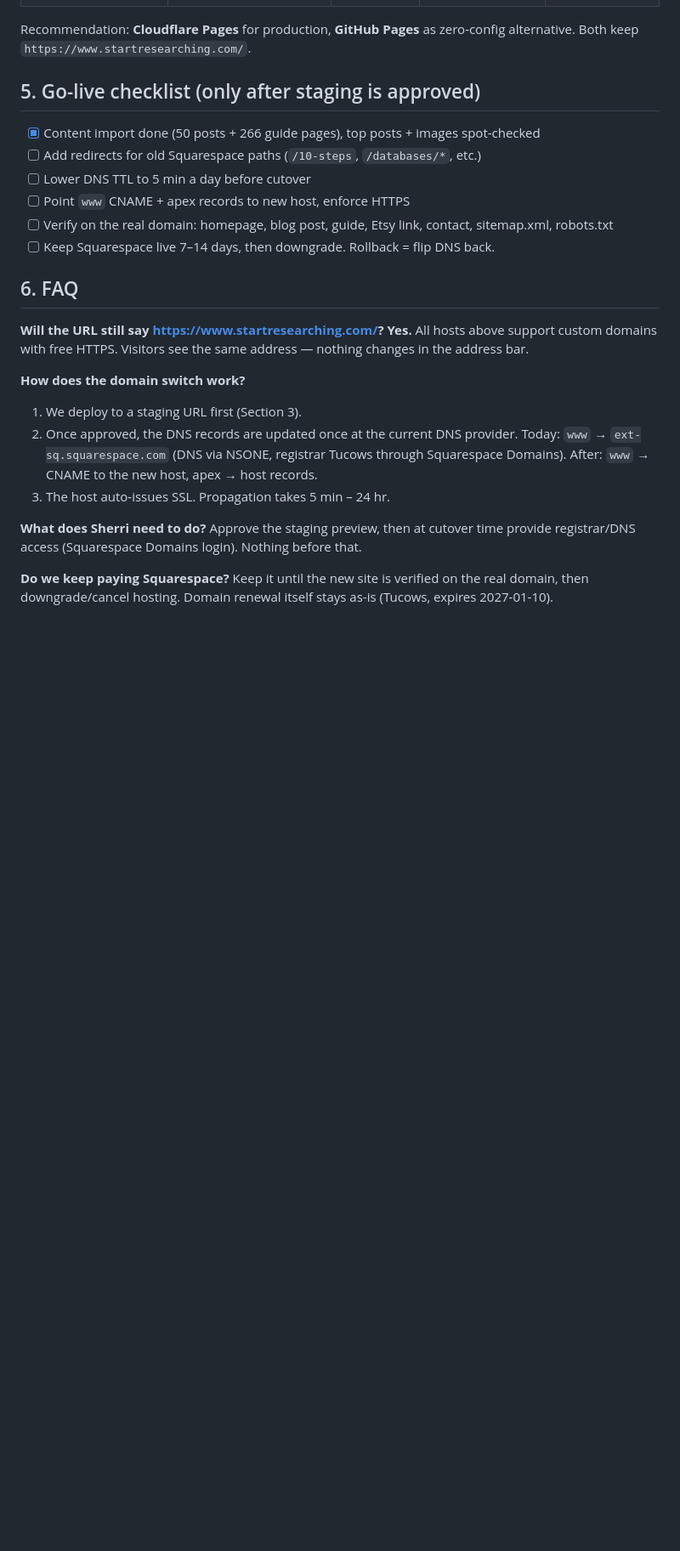
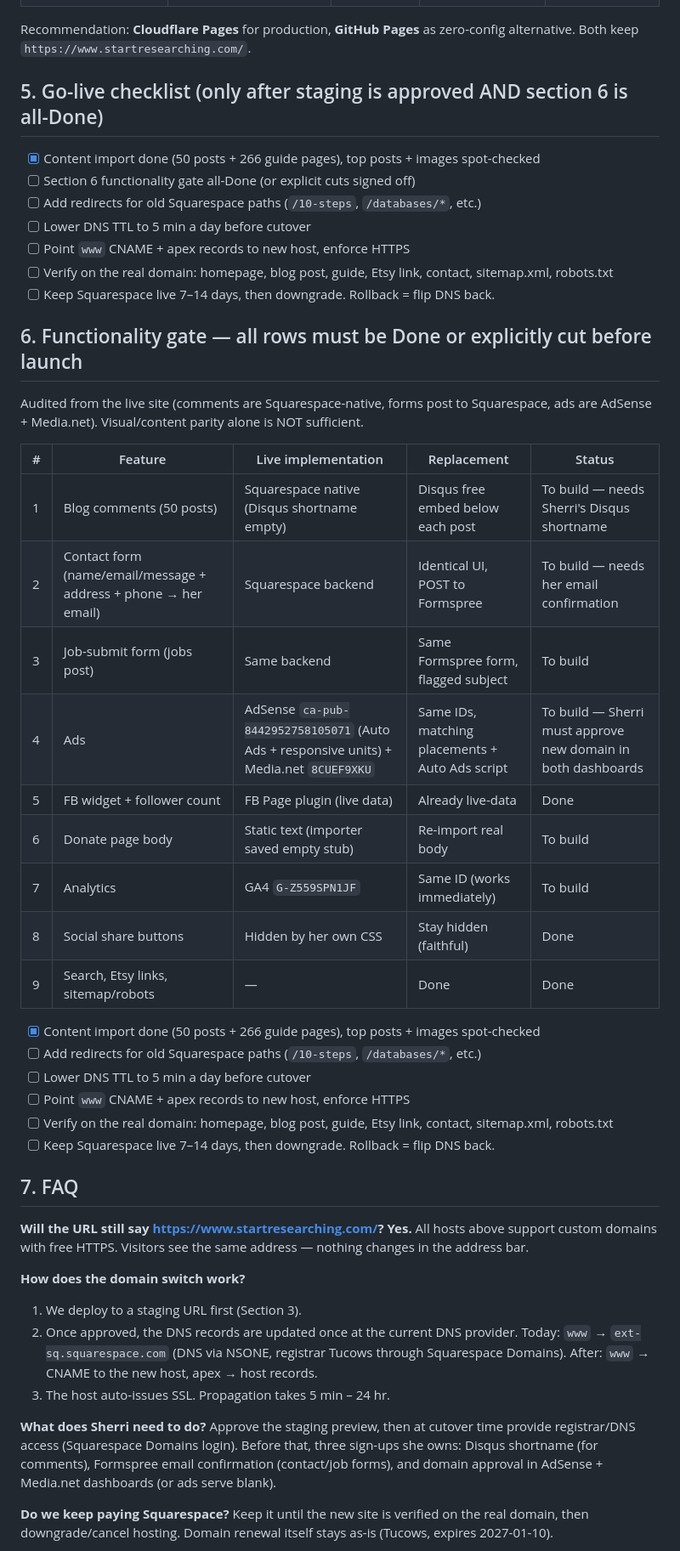
Before and after one commit to mikemas/StartResearching, a Markdown page: Plan.md, the part around one of its changes. Shown at 85% size. Drawn GitHub-style; blank space fills up the shorter version.

Commit message:
Plan: full-replacement goal + functionality launch gate

```diff
--- a/Plan.md
+++ b/Plan.md
@@ -78,7 +80,32 @@ What to verify on staging: same checks as local (Section 2), plus phone/mobile l
 
 Recommendation: **Cloudflare Pages** for production, **GitHub Pages** as zero-config alternative. Both keep `https://www.startresearching.com/`.
 
-## 5. Go-live checklist (only after staging is approved)
+## 5. Go-live checklist (only after staging is approved AND section 6 is all-Done)
+
+- [x] Content import done (50 posts + 266 guide pages), top posts + images spot-checked
+- [ ] Section 6 functionality gate all-Done (or explicit cuts signed off)
+- [ ] Add redirects for old Squarespace paths (`/10-steps`, `/databases/*`, etc.)
+- [ ] Lower DNS TTL to 5 min a day before cutover
+- [ ] Point `www` CNAME + apex records to new host, enforce HTTPS
+- [ ] Verify on the real domain: homepage, blog post, guide, Etsy link, contact, sitemap.xml, robots.txt
+- [ ] Keep Squarespace live 7–14 days, then downgrade. Rollback = flip DNS back.
+
+## 6. Functionality gate — all rows must be Done or explicitly cut before launch
+
+Audited from the live site (comments are Squarespace-native, forms post to Squarespace,
+ads are AdSense + Media.net). Visual/content parity alone is NOT sufficient.
+
+| # | Feature | Live implementation | Replacement | Status |
+|---|---|---|---|---|
+| 1 | Blog comments (50 posts) | Squarespace native (Disqus shortname empty) | Disqus free embed below each post | To build — needs Sherri's Disqus shortname |
+| 2 | Contact form (name/email/message + address + phone → her email) | Squarespace backend | Identical UI, POST to Formspree | To build — needs her email confirmation |
+| 3 | Job-submit form (jobs post) | Same backend | Same Formspree form, flagged subject | To build |
+| 4 | Ads | AdSense `ca-pub-8442952758105071` (Auto Ads + responsive units) + Media.net `8CUEF9XKU` | Same IDs, matching placements + Auto Ads script | To build — Sherri must approve new domain in both dashboards |
+| 5 | FB widget + follower count | FB Page plugin (live data) | Already live-data | Done |
+| 6 | Donate page body | Static text (importer saved empty stub) | Re-import real body | To build |
+| 7 | Analytics | GA4 `G-Z559SPN1JF` | Same ID (works immediately) | To build |
+| 8 | Social share buttons | Hidden by her own CSS | Stay hidden (faithful) | Done |
+| 9 | Search, Etsy links, sitemap/robots | — | Done | Done |
 
 - [x] Content import done (50 posts + 266 guide pages), top posts + images spot-checked
 - [ ] Add redirects for old Squarespace paths (`/10-steps`, `/databases/*`, etc.)
@@ -87,7 +114,7 @@ Recommendation: **Cloudflare Pages** for production, **GitHub Pages** as zero-co
 - [ ] Verify on the real domain: homepage, blog post, guide, Etsy link, contact, sitemap.xml, robots.txt
 - [ ] Keep Squarespace live 7–14 days, then downgrade. Rollback = flip DNS back.
 
-## 6. FAQ
+## 7. FAQ
 
 **Will the URL still say https://www.startresearching.com/? Yes.**
 All hosts above support custom domains with free HTTPS. Visitors see the same address — nothing changes in the address bar.
@@ -98,7 +125,7 @@ All hosts above support custom domains with free HTTPS. Visitors see the same ad
 3. The host auto-issues SSL. Propagation takes 5 min – 24 hr.
 
 **What does Sherri need to do?**
-Approve the staging preview, then at cutover time provide registrar/DNS access (Squarespace Domains login). Nothing before that.
+Approve the staging preview, then at cutover time provide registrar/DNS access (Squarespace Domains login). Before that, three sign-ups she owns: Disqus shortname (for comments), Formspree email confirmation (contact/job forms), and domain approval in AdSense + Media.net dashboards (or ads serve blank).
 
 **Do we keep paying Squarespace?**
 Keep it until the new site is verified on the real domain, then downgrade/cancel hosting. Domain renewal itself stays as-is (Tucows, expires 2027-01-10).
```
Also changed, not shown: other parts of Plan.md (+4 -2 lines).
